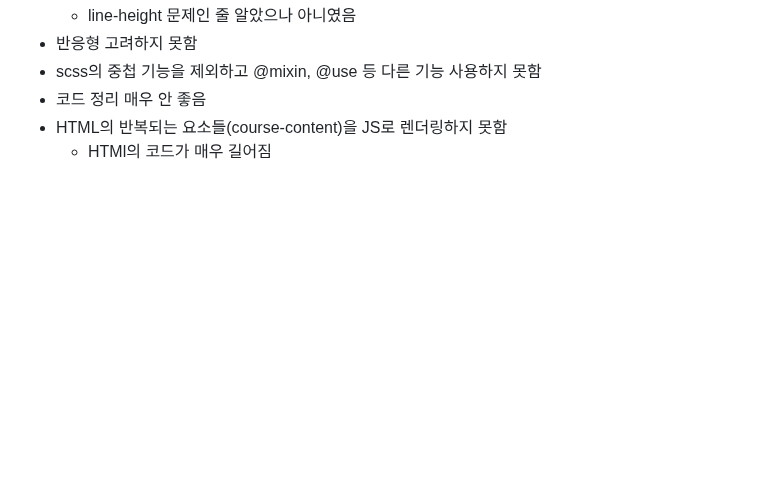
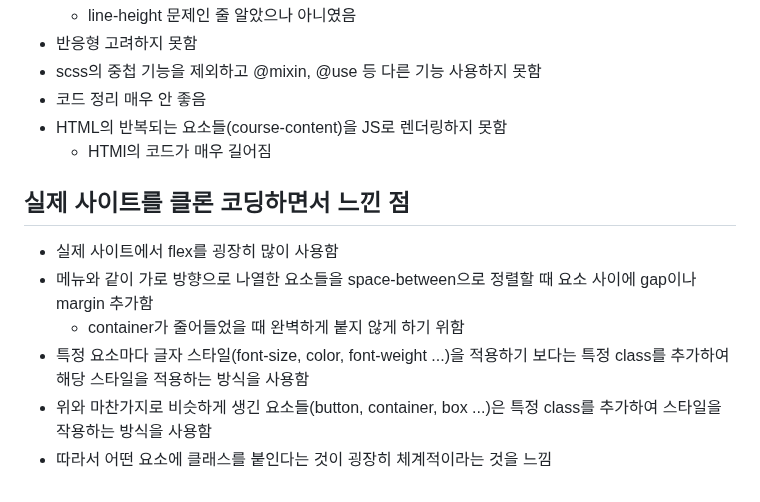
Before and after one commit to catrt/inflearn-clone-app, a Markdown page: README.md, the part around one of its changes. Drawn GitHub-style; blank space fills up the shorter version.

Commit message:
Update: README.md 수정

```diff
--- a/README.md
+++ b/README.md
@@ -80,3 +85,12 @@ JS에서 특정 pixel만큼 transform를 해줌
 - 코드 정리 매우 안 좋음
 - HTML의 반복되는 요소들(course-content)을 JS로 렌더링하지 못함
   - HTMl의 코드가 매우 길어짐
+
+## 실제 사이트를 클론 코딩하면서 느낀 점
+
+- 실제 사이트에서 flex를 굉장히 많이 사용함
+- 메뉴와 같이 가로 방향으로 나열한 요소들을 space-between으로 정렬할 때 요소 사이에 gap이나 margin 추가함
+  - container가 줄어들었을 때 완벽하게 붙지 않게 하기 위함
+- 특정 요소마다 글자 스타일(font-size, color, font-weight ...)을 적용하기 보다는 특정 class를 추가하여 해당 스타일을 적용하는 방식을 사용함
+- 위와 마찬가지로 비슷하게 생긴 요소들(button, container, box ...)은 특정 class를 추가하여 스타일을 작용하는 방식을 사용함
+- 따라서 어떤 요소에 클래스를 붙인다는 것이 굉장히 체계적이라는 것을 느낌
```
Also changed, not shown: other parts of README.md (+19 -14 lines).
